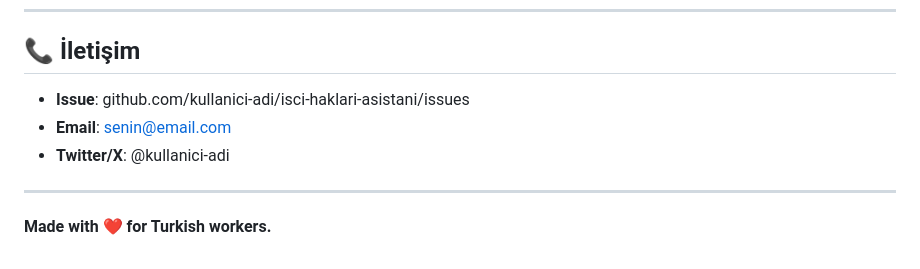
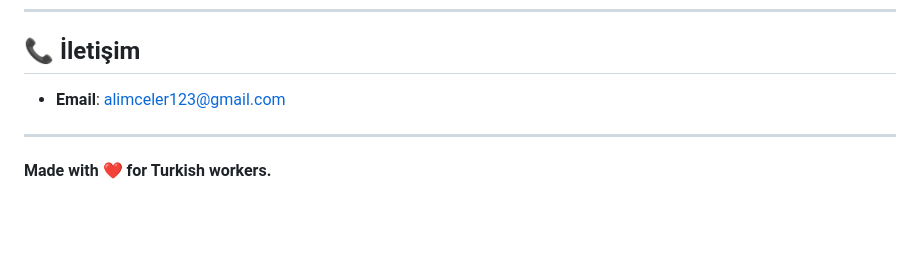
Before and after one commit to Alimc48/isci-haklari-asistani, a Markdown page: README.md, the part around the change. Drawn GitHub-style; blank space fills up the shorter version.

```diff
--- a/README.md
+++ b/README.md
@@ -148,9 +148,7 @@ Hesap formüllerinde hata bulan, hukuki nüansları paylaşan, kanun değişikli
 
 ## 📞 İletişim
 
-- **Issue**: github.com/kullanici-adi/isci-haklari-asistani/issues
-- **Email**: senin@email.com
-- **Twitter/X**: @kullanici-adi
+- **Email**: alimceler123@gmail.com
 
 ---
 
```
